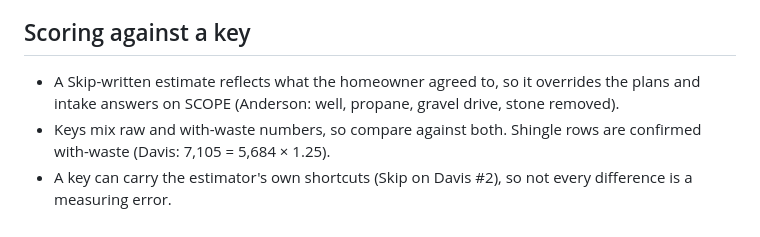
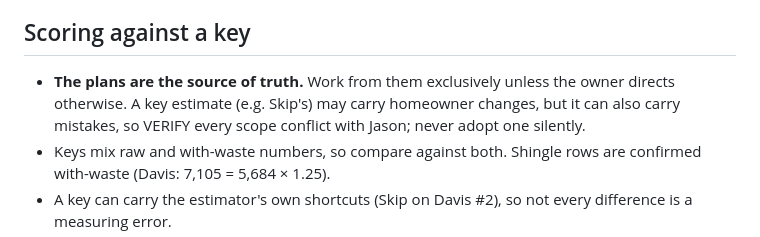
Before and after one commit to jasonsikes92-prog/jj-takeoff, a Markdown page: docs/TAKEOFF_CONVENTIONS.md, the part around the change. Rendered like a GitHub page.

Commit message:
Conventions: plans are source of truth; verify estimate conflicts
Co-Authored-By: Claude Opus 5.5 <noreply@anthropic.com>

```diff
--- a/docs/TAKEOFF_CONVENTIONS.md
+++ b/docs/TAKEOFF_CONVENTIONS.md
@@ -71,7 +71,7 @@ Never bake waste into raw. Tag each line MEASURED, PLAN-STATED, ASSUMED, or JASO
 - **Add lines the template lacks** when the plan shows them: laundry cabinets and top, utility sink, closet shelving, stone veneer or columns, dog wash, pass-through doors.
 
 ## Scoring against a key
-- A Skip-written estimate reflects what the homeowner agreed to, so it overrides the plans and intake answers on SCOPE (Anderson: well, propane, gravel drive, stone removed).
+- **The plans are the source of truth.** Work from them exclusively unless the owner directs otherwise. A key estimate (e.g. Skip's) may carry homeowner changes, but it can also carry mistakes, so VERIFY every scope conflict with Jason; never adopt one silently.
 - Keys mix raw and with-waste numbers, so compare against both. Shingle rows are confirmed with-waste (Davis: 7,105 = 5,684 × 1.25).
 - A key can carry the estimator's own shortcuts (Skip on Davis #2), so not every difference is a measuring error.
 - Once a key has been seen, any re-measure is NOT blind. Tag those changes RE-READ and score RULE changes separately.
```
